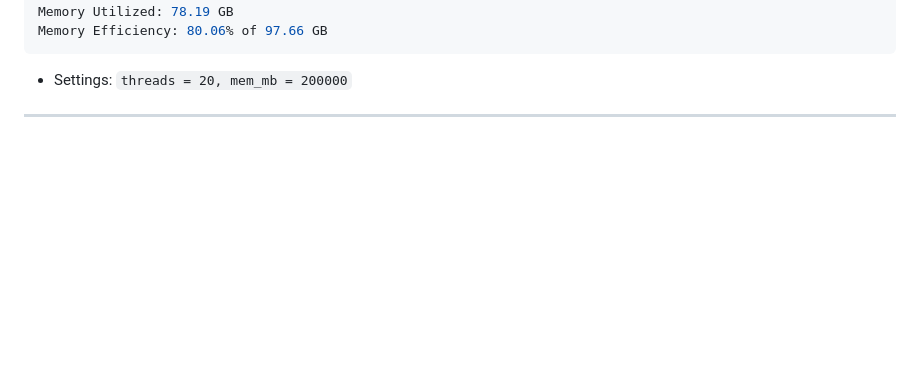
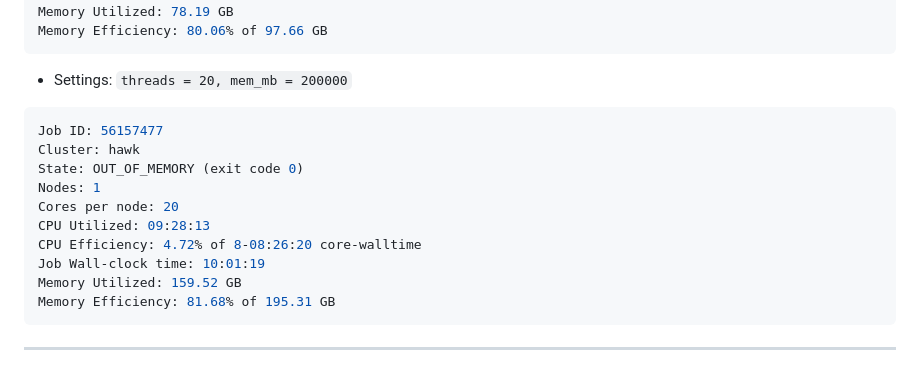
Before and after one commit to Dazcam/dystonia_snRNAseq_2024, a Markdown page: README.md, the part around the change. Rendered like a GitHub page; folded sections open; blank space fills up the shorter version.

Commit message:
Benchmark 200Gs

````diff
--- a/README.md
+++ b/README.md
@@ -162,6 +162,19 @@ Memory Efficiency: 80.06% of 97.66 GB
 
 - Settings: `threads = 20, mem_mb = 200000`
 
+```bash
+Job ID: 56157477
+Cluster: hawk
+State: OUT_OF_MEMORY (exit code 0)
+Nodes: 1
+Cores per node: 20
+CPU Utilized: 09:28:13
+CPU Efficiency: 4.72% of 8-08:26:20 core-walltime
+Job Wall-clock time: 10:01:19
+Memory Utilized: 159.52 GB
+Memory Efficiency: 81.68% of 195.31 GB
+```
+
 </details>
 
 
````
